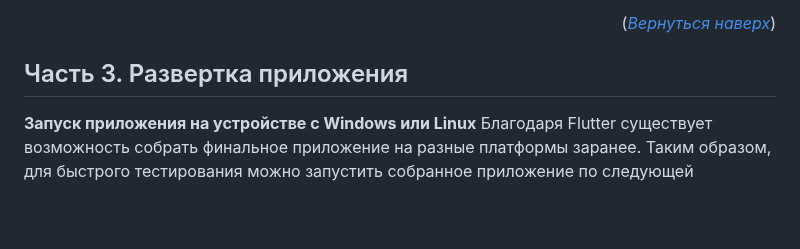
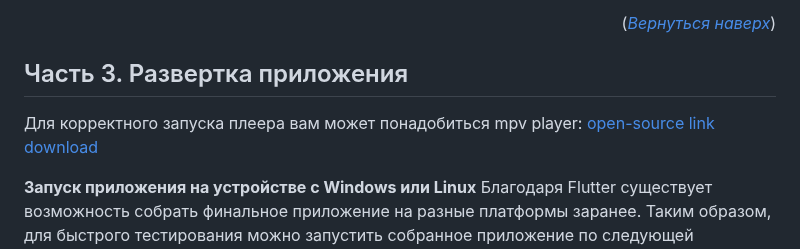
Before and after one commit to mireaMegaman/atom_hack, a Markdown page: README.md, the part around the change. Rendered like a GitHub page; blank space fills up the shorter version.

```diff
--- a/README.md
+++ b/README.md
@@ -82,6 +82,8 @@
 
 ## <a id="title3">Часть 3. Развертка приложения</a>
 
+Для корректного запуска плеера вам может понадобиться mpv player: [open-source link download](https://mpv.io/installation/)
+
 **Запуск приложения на устройстве с Windows или Linux**
 Благодаря Flutter существует возможность собрать финальное приложение на разные платформы заранее.
 Таким образом, для быстрого тестирования можно запустить собранное приложение по следующей инструкции. <br>
```
